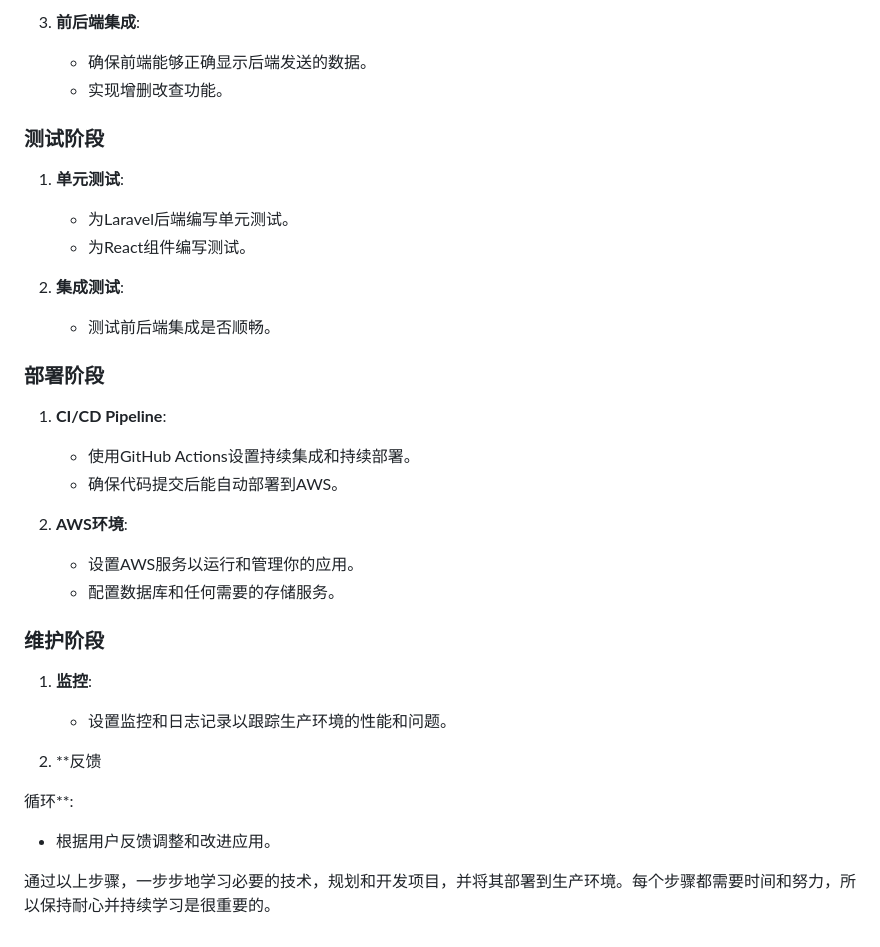
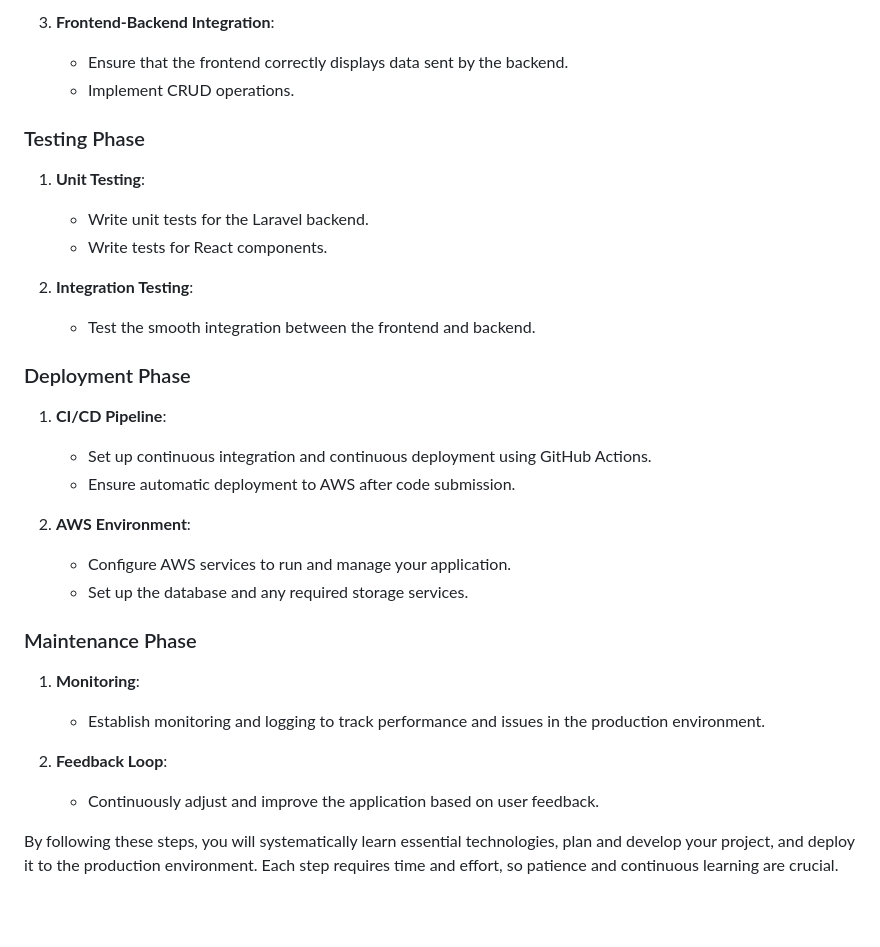
Before and after one commit to lisiCAO/recipe-web, a Markdown page: ReadMe.md, the part around the change printed below. GitHub-like rendering; blank space fills up the shorter version.

```diff
--- a/ReadMe.md
+++ b/ReadMe.md
@@ -63,35 +64,33 @@
 
-3. **前后端集成**:
-   - 确保前端能够正确显示后端发送的数据。
-   - 实现增删改查功能。
+3. **Frontend-Backend Integration**:
+   - Ensure that the frontend correctly displays data sent by the backend.
+   - Implement CRUD operations.
 
-### 测试阶段
+### Testing Phase
 
-1. **单元测试**:
-   - 为Laravel后端编写单元测试。
-   - 为React组件编写测试。
+1. **Unit Testing**:
+   - Write unit tests for the Laravel backend.
+   - Write tests for React components.
 
-2. **集成测试**:
-   - 测试前后端集成是否顺畅。
+2. **Integration Testing**:
+   - Test the smooth integration between the frontend and backend.
 
-### 部署阶段
+### Deployment Phase
 
 1. **CI/CD Pipeline**:
-   - 使用GitHub Actions设置持续集成和持续部署。
-   - 确保代码提交后能自动部署到AWS。
+   - Set up continuous integration and continuous deployment using GitHub Actions.
+   - Ensure automatic deployment to AWS after code submission.
 
-2. **AWS环境**:
-   - 设置AWS服务以运行和管理你的应用。
-   - 配置数据库和任何需要的存储服务。
+2. **AWS Environment**:
+   - Configure AWS services to run and manage your application.
+   - Set up the database and any required storage services.
 
-### 维护阶段
+### Maintenance Phase
 
-1. **监控**:
-   - 设置监控和日志记录以跟踪生产环境的性能和问题。
+1. **Monitoring**:
+   - Establish monitoring and logging to track performance and issues in the production environment.
 
-2. **反馈
+2. **Feedback Loop**:
+   - Continuously adjust and improve the application based on user feedback.
 
-循环**:
-   - 根据用户反馈调整和改进应用。
-
-通过以上步骤，一步步地学习必要的技术，规划和开发项目，并将其部署到生产环境。每个步骤都需要时间和努力，所以保持耐心并持续学习是很重要的。
+By following these steps, you will systematically learn essential technologies, plan and develop your project, and deploy it to the production environment. Each step requires time and effort, so patience and continuous learning are crucial.
```
Also changed, not shown: other parts of ReadMe.md (+42 -41 lines).
